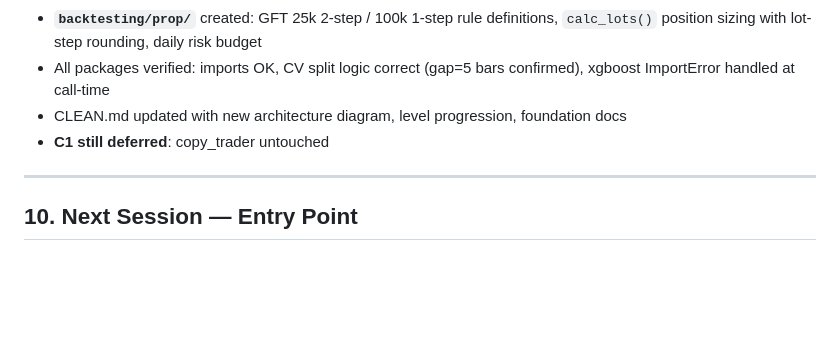
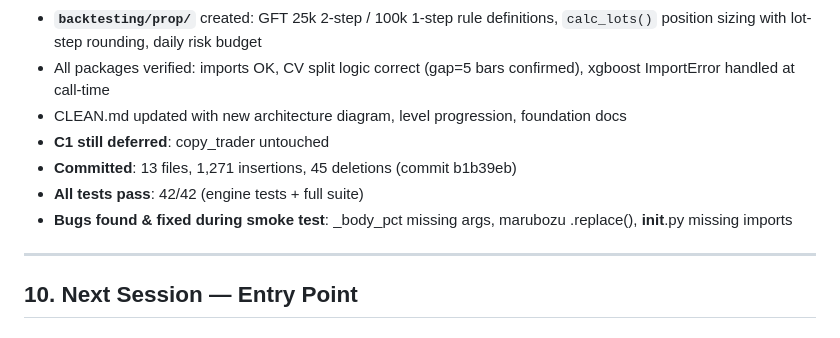
Before and after one commit to brusnyak/lingonberry_journal, a Markdown page: CLEAN.md, the part around the change. GitHub-like rendering; blank space fills up the shorter version.

Commit message:
docs: update CLEAN.md session 3 log with commit hash and test results

```diff
--- a/CLEAN.md
+++ b/CLEAN.md
@@ -338,6 +338,9 @@ from three_white_soldiers), three_crows, inside_bar
 - All packages verified: imports OK, CV split logic correct (gap=5 bars confirmed), xgboost ImportError handled at call-time
 - CLEAN.md updated with new architecture diagram, level progression, foundation docs
 - **C1 still deferred**: copy_trader untouched
+- **Committed**: 13 files, 1,271 insertions, 45 deletions (commit b1b39eb)
+- **All tests pass**: 42/42 (engine tests + full suite)
+- **Bugs found & fixed during smoke test**: _body_pct missing args, marubozu .replace(), __init__.py missing imports
 
 ---
 
```
